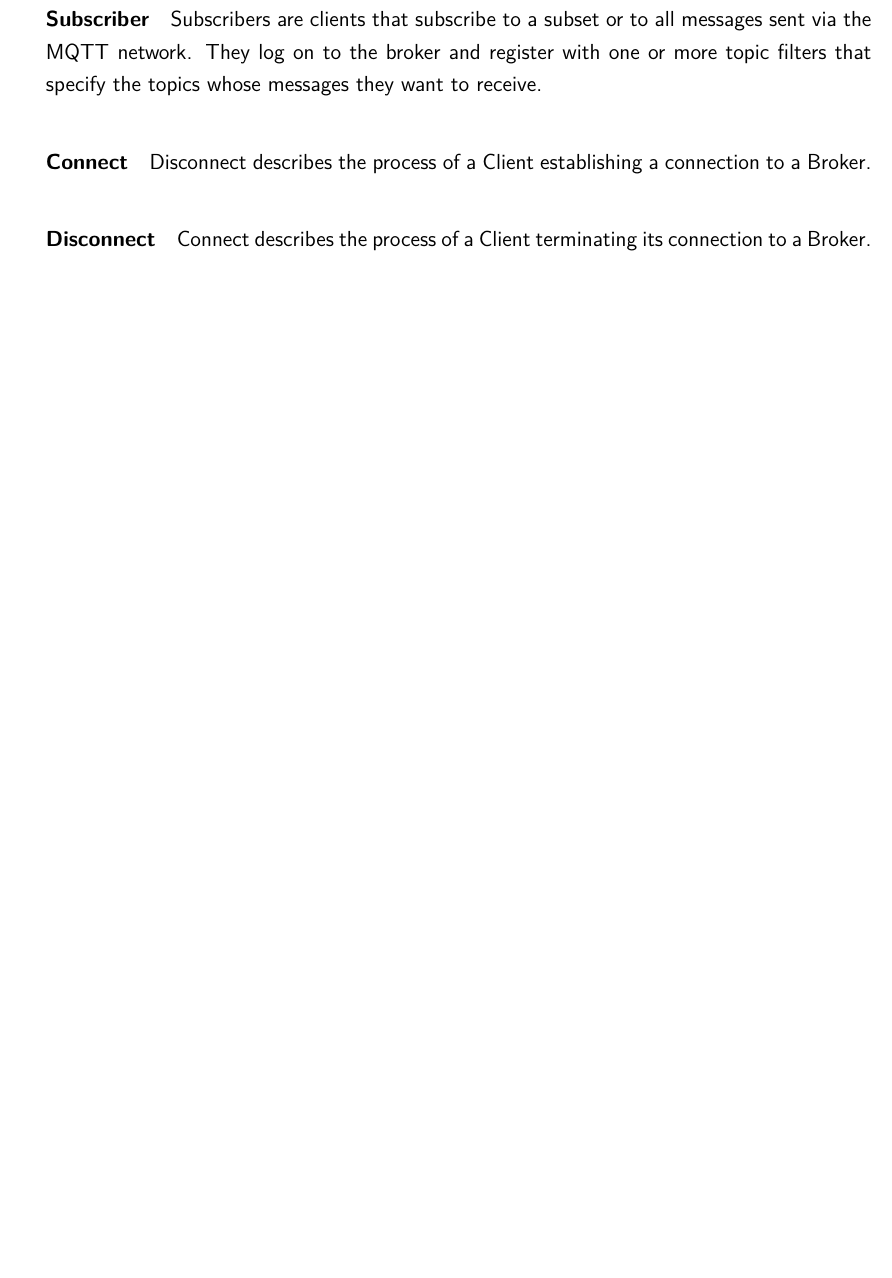
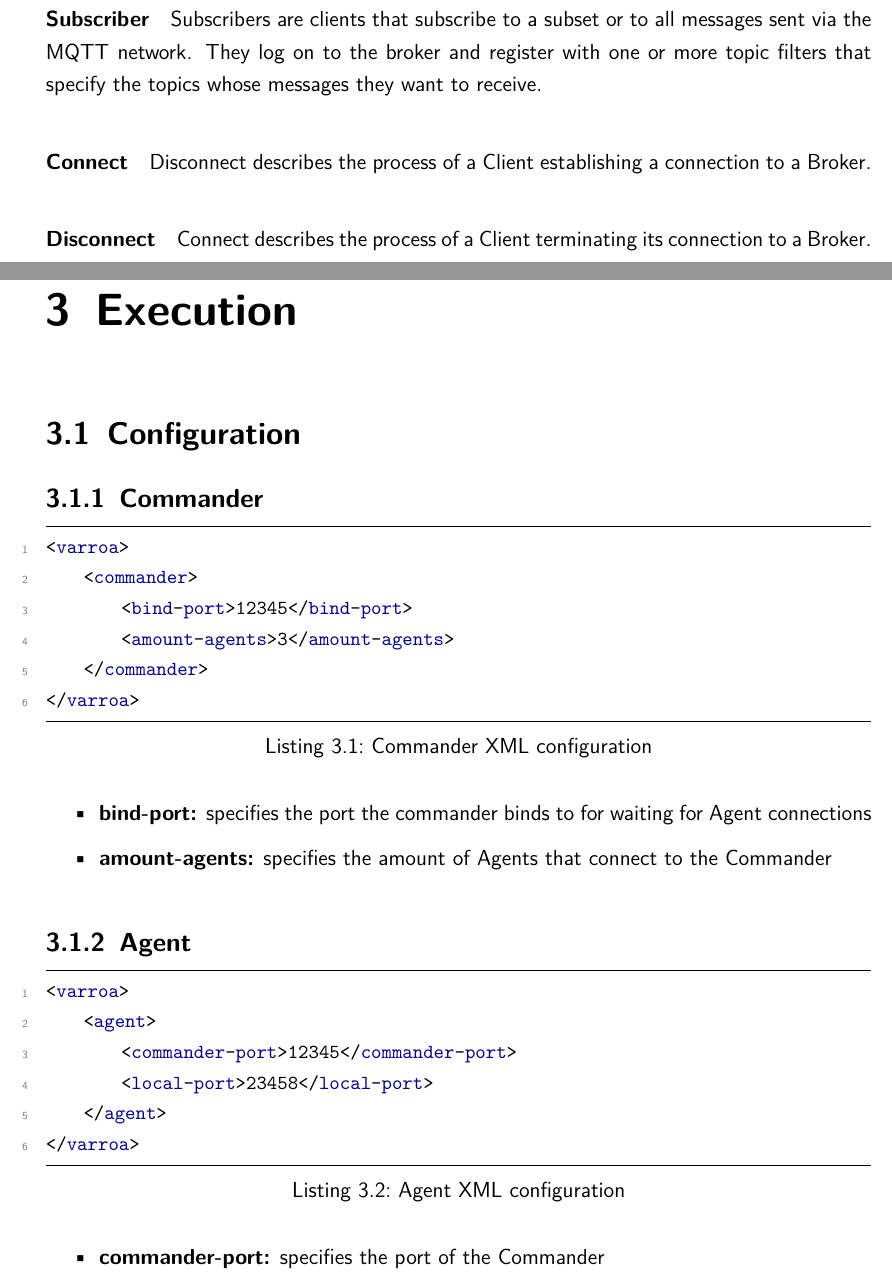
Before and after one commit to mqtt-varroa/varroa-documentation, a LaTeX document (LaTeX/varroa-dokumentation.tex, which reads LaTeX/Parts/Chapter3.tex): part of page 6 of 14 before the commit and two parts of pages 6 and 7 of 16 after it, the two joined at a grey line, cut so that both start at the same text, the shorter picture padded with empty space. Compiled offline with pdfLaTeX; an older LaTeX class or package is replaced by its successor.

Commit message:
added agent/commander configuration

```diff
--- /dev/null
+++ b/LaTeX/Parts/Chapter3.tex
@@ -0,0 +1,30 @@
+\chapter{Execution}
+\section{Configuration}
+
+\subsection{Commander}
+\begin{lstlisting}[caption={Commander XML configuration}, captionpos=b, label={lst:commanderConfig}, language=XML]
+<varroa>
+    <commander>
+        <bind-port>12345</bind-port>
+        <amount-agents>3</amount-agents>
+    </commander>
+</varroa>
+\end{lstlisting}
+\begin{itemize}
+	\item \textbf{bind-port:} specifies the port the commander binds to for waiting for Agent connections
+	\item \textbf{amount-agents:} specifies the amount of Agents that connect to the Commander
+\end{itemize}
+
+\subsection{Agent}
+\begin{lstlisting}[caption={Agent XML configuration}, captionpos=b, label={lst:agentConfig}, language=XML]
+<varroa>
+    <agent>
+        <commander-port>12345</commander-port>
+        <local-port>23458</local-port>
+    </agent>
+</varroa>
+\end{lstlisting}
+\begin{itemize}
+	\item \textbf{commander-port:} specifies the port of the Commander
+	\item \textbf{local-port:} specifies the local port the Agent uses for the outgoing connection to the Commander %TODO must be different on every Agent
+\end{itemize}
```
Also changed, not shown: LaTeX/varroa-dokumentation.tex (+1 -0 lines).
